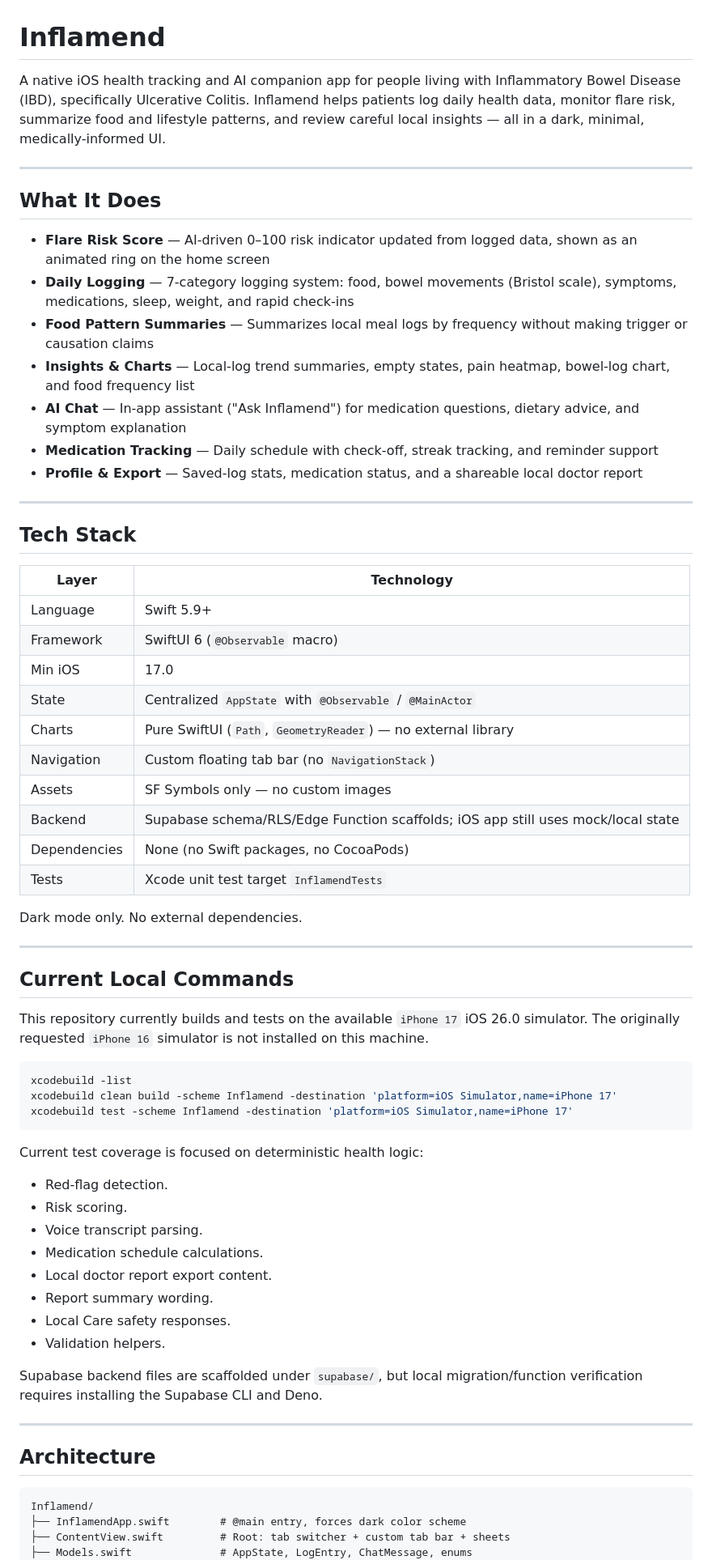
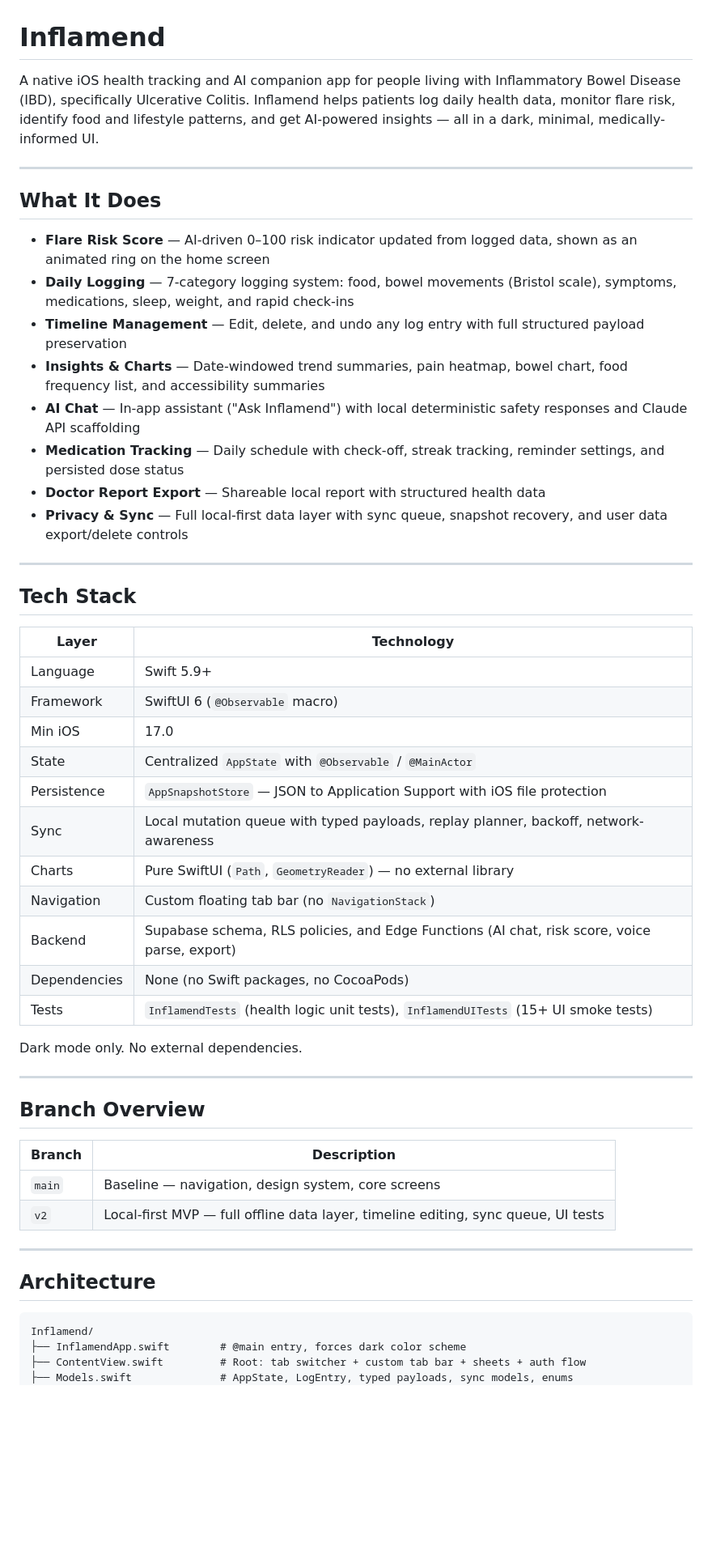
Before and after one commit to abhav24/Inflamend, a Markdown page: README.md, the part around one of its changes. Shown at 81% size. GitHub-like rendering; blank space fills up the shorter version.

````diff
--- a/README.md
+++ b/README.md
@@ -1,6 +1,6 @@
 # Inflamend
 
-A native iOS health tracking and AI companion app for people living with Inflammatory Bowel Disease (IBD), specifically Ulcerative Colitis. Inflamend helps patients log daily health data, monitor flare risk, summarize food and lifestyle patterns, and review careful local insights — all in a dark, minimal, medically-informed UI.
+A native iOS health tracking and AI companion app for people living with Inflammatory Bowel Disease (IBD), specifically Ulcerative Colitis. Inflamend helps patients log daily health data, monitor flare risk, identify food and lifestyle patterns, and get AI-powered insights — all in a dark, minimal, medically-informed UI.
 
 ---
 
@@ -8,11 +8,12 @@ A native iOS health tracking and AI companion app for people living with Inflamm
 
 - **Flare Risk Score** — AI-driven 0–100 risk indicator updated from logged data, shown as an animated ring on the home screen
 - **Daily Logging** — 7-category logging system: food, bowel movements (Bristol scale), symptoms, medications, sleep, weight, and rapid check-ins
-- **Food Pattern Summaries** — Summarizes local meal logs by frequency without making trigger or causation claims
-- **Insights & Charts** — Local-log trend summaries, empty states, pain heatmap, bowel-log chart, and food frequency list
-- **AI Chat** — In-app assistant ("Ask Inflamend") for medication questions, dietary advice, and symptom explanation
-- **Medication Tracking** — Daily schedule with check-off, streak tracking, and reminder support
-- **Profile & Export** — Saved-log stats, medication status, and a shareable local doctor report
+- **Timeline Management** — Edit, delete, and undo any log entry with full structured payload preservation
+- **Insights & Charts** — Date-windowed trend summaries, pain heatmap, bowel chart, food frequency list, and accessibility summaries
+- **AI Chat** — In-app assistant ("Ask Inflamend") with local deterministic safety responses and Claude API scaffolding
+- **Medication Tracking** — Daily schedule with check-off, streak tracking, reminder settings, and persisted dose status
+- **Doctor Report Export** — Shareable local report with structured health data
+- **Privacy & Sync** — Full local-first data layer with sync queue, snapshot recovery, and user data export/delete controls
 
 ---
 
@@ -24,39 +25,24 @@ A native iOS health tracking and AI companion app for people living with Inflamm
 | Framework | SwiftUI 6 (`@Observable` macro) |
 | Min iOS | 17.0 |
 | State | Centralized `AppState` with `@Observable` / `@MainActor` |
+| Persistence | `AppSnapshotStore` — JSON to Application Support with iOS file protection |
+| Sync | Local mutation queue with typed payloads, replay planner, backoff, network-awareness |
 | Charts | Pure SwiftUI (`Path`, `GeometryReader`) — no external library |
 | Navigation | Custom floating tab bar (no `NavigationStack`) |
-| Assets | SF Symbols only — no custom images |
-| Backend | Supabase schema/RLS/Edge Function scaffolds; iOS app still uses mock/local state |
+| Backend | Supabase schema, RLS policies, and Edge Functions (AI chat, risk score, voice parse, export) |
 | Dependencies | None (no Swift packages, no CocoaPods) |
-| Tests | Xcode unit test target `InflamendTests` |
+| Tests | `InflamendTests` (health logic unit tests), `InflamendUITests` (15+ UI smoke tests) |
 
 Dark mode only. No external dependencies.
 
 ---
 
-## Current Local Commands
+## Branch Overview
 
-This repository currently builds and tests on the available `iPhone 17` iOS 26.0 simulator. The originally requested `iPhone 16` simulator is not installed on this machine.
-
-```bash
-xcodebuild -list
-xcodebuild clean build -scheme Inflamend -destination 'platform=iOS Simulator,name=iPhone 17'
-xcodebuild test -scheme Inflamend -destination 'platform=iOS Simulator,name=iPhone 17'
-```
-
-Current test coverage is focused on deterministic health logic:
-
-- Red-flag detection.
-- Risk scoring.
-- Voice transcript parsing.
-- Medication schedule calculations.
-- Local doctor report export content.
-- Report summary wording.
-- Local Care safety responses.
-- Validation helpers.
-
-Supabase backend files are scaffolded under `supabase/`, but local migration/function verification requires installing the Supabase CLI and Deno.
+| Branch | Description |
+|--------|-------------|
+| `main` | Baseline — navigation, design system, core screens |
+| `v2` | Local-first MVP — full offline data layer, timeline editing, sync queue, UI tests |
 
 ---
 
@@ -65,6 +51,6 @@ Supabase backend files are scaffolded under `supabase/`, but local migration/fun
 ```
 Inflamend/
 ├── InflamendApp.swift        # @main entry, forces dark color scheme
-├── ContentView.swift         # Root: tab switcher + custom tab bar + sheets
-├── Models.swift              # AppState, LogEntry, ChatMessage, enums
+├── ContentView.swift         # Root: tab switcher + custom tab bar + sheets + auth flow
+├── Models.swift              # AppState, LogEntry, typed payloads, sync models, enums
 ├── DesignSystem.swift        # Color tokens, typography, reusable components
````
Also changed, not shown: other parts of README.md (+128 -129 lines).
